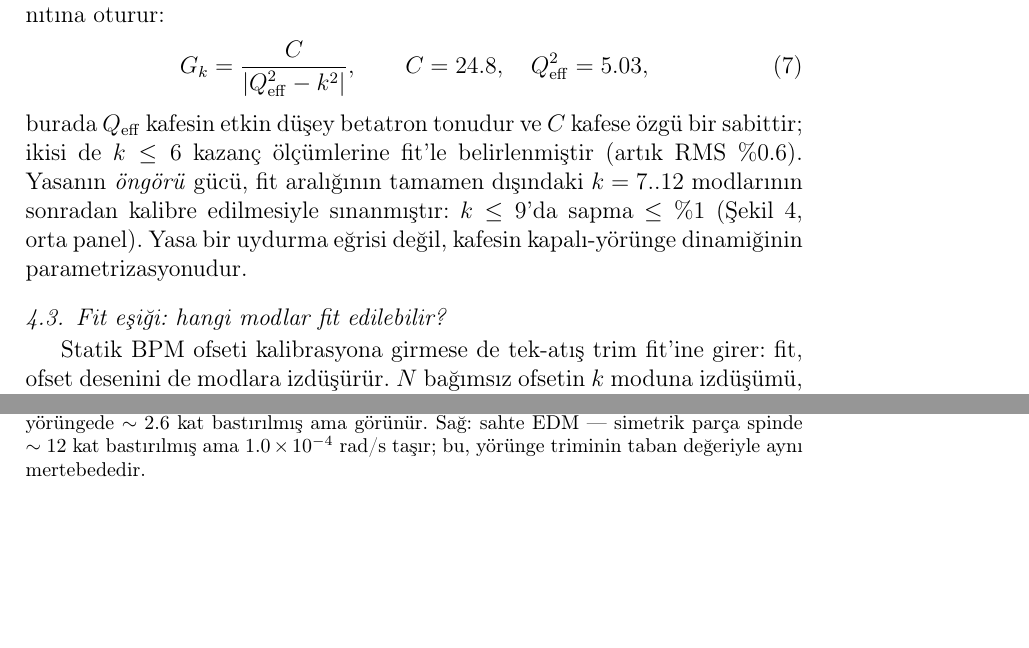
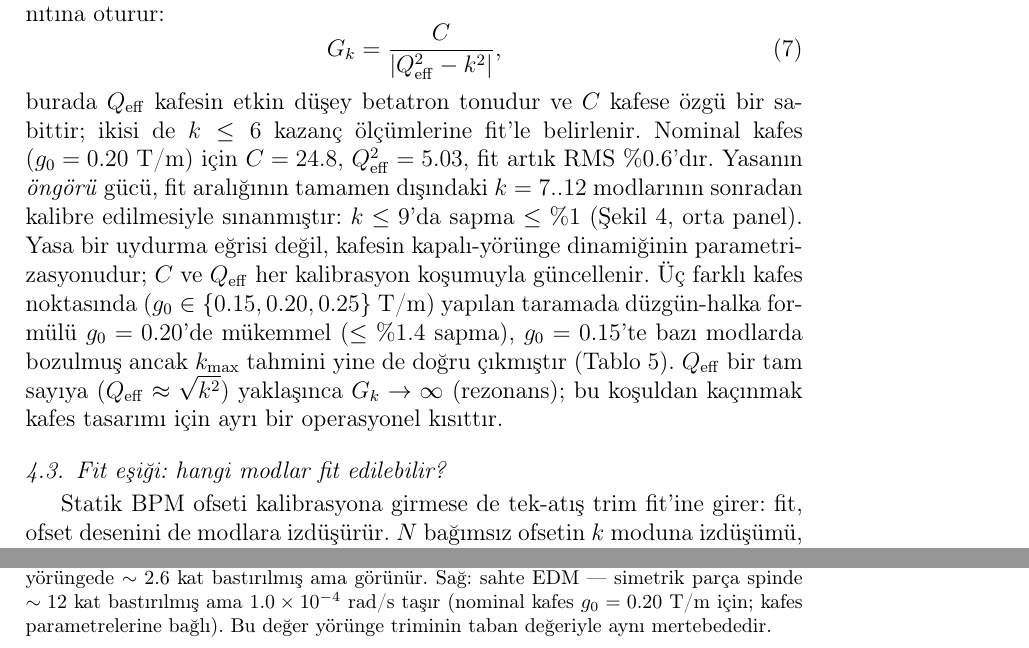
Before and after one commit to selcuk-hoo/manyetik_alan_olcumu, a LaTeX paper (makale_trim_tr.tex): two parts of pages 9 and 22 of 24, joined at a grey line, cut so that both start at the same text, the shorter picture padded with empty space. Compiled offline with pdfLaTeX.

Commit message:
docs: makale g₀ tarama bulgularıyla revize edildi
- Abstract: ~2.6×/~12× sayıları nominal kafes (g₀=0.20) için olduğu
  belirtildi; kafes-bağımlılık notu eklendi
- §5.3 kazanç yasası: sabit C/Q² nominal değer olarak konumlandı;
  düzgün-halka yaklaşımının g₀=0.15'te bozulduğu ama k_max tahminini
  etkilemediği eklendi; Q_eff≈√k² rezonans kısıtı notu eklendi
- §6 ayrıştırma: ~12× → aralık 5–19× (kafes parametrelerine bağlı)
  + Tablo g0scan çapraz referansı
- Şekil altyazısı: ~12× yanına nominal kafes notu
- §6 "iki kademe" özeti: "12 kat" → "birkaç ila ~20 kat"
- §8 Sonuç: aynı çerçeveleme

https://claude.ai/code/session_01Jx2uDe7AgLmoFys37rEJtg

```diff
--- a/makale_trim_tr.tex
+++ b/makale_trim_tr.tex
@@ -494,16 +496,25 @@ Kazançlar betatron rezonansıyla şekillenir ve klasik düz-yaklaşım
 kapalı-yörünge yanıtına oturur:
 \begin{equation}
 G_k=\frac{C}{|Q_\mathrm{eff}^2-k^2|},
-\qquad C=24.8,\quad Q_\mathrm{eff}^2=5.03,
 \label{eq:kazanc-yasa}
 \end{equation}
 burada $Q_\mathrm{eff}$ kafesin etkin düşey betatron tonudur ve $C$
 kafese özgü bir sabittir; ikisi de $k\le6$ kazanç ölçümlerine fit'le
-belirlenmiştir (artık RMS $\%0.6$). Yasanın \emph{öngörü} gücü, fit
-aralığının tamamen dışındaki $k=7..12$ modlarının sonradan kalibre
-edilmesiyle sınanmıştır: $k\le9$'da sapma $\le\%1$
-(Şekil~\ref{fig:gram-kazanc}, orta panel). Yasa bir uydurma eğrisi
-değil, kafesin kapalı-yörünge dinamiğinin parametrizasyonudur.
+belirlenir. Nominal kafes ($g_0=0.20$~T/m) için $C=24.8$,
+$Q_\mathrm{eff}^2=5.03$, fit artık RMS $\%0.6$'dır. Yasanın
+\emph{öngörü} gücü, fit aralığının tamamen dışındaki $k=7..12$
+modlarının sonradan kalibre edilmesiyle sınanmıştır: $k\le9$'da
+sapma $\le\%1$ (Şekil~\ref{fig:gram-kazanc}, orta panel).
+Yasa bir uydurma eğrisi değil, kafesin kapalı-yörünge dinamiğinin
+parametrizasyonudur; $C$ ve $Q_\mathrm{eff}$ her kalibrasyon koşumuyla
+güncellenir. Üç farklı kafes noktasında ($g_0\in\{0.15,0.20,0.25\}$~T/m)
+yapılan taramada düzgün-halka formülü $g_0=0.20$'de mükemmel
+($\le\%1.4$ sapma), $g_0=0.15$'te bazı modlarda bozulmuş ancak
+$k_\mathrm{max}$ tahmini yine de doğru çıkmıştır
+(Tablo~\ref{tab:g0scan}). $Q_\mathrm{eff}$ bir tam sayıya
+($Q_\mathrm{eff}\approx\sqrt{k^2}$) yaklaşınca $G_k\to\infty$
+(rezonans); bu koşuldan kaçınmak kafes tasarımı için ayrı bir
+operasyonel kısıttır.
 
 \begin{figure}[htb]
 \centering
@@ -665,8 +679,9 @@ artığı değil, fit'in \emph{eriştiği uzayın dışında kalan} içeriktir.
 \caption{Dik ayrıştırma deneyi. Sol: kapalı yörünge bozulması (COD)
 --- simetrik parça yörüngede $\sim2.6$ kat bastırılmış ama görünür.
 Sağ: sahte EDM --- simetrik parça spinde $\sim12$ kat bastırılmış ama
-$1.0\times10^{-4}$~rad/s taşır; bu, yörünge triminin taban değeriyle
-aynı mertebededir.}
+$1.0\times10^{-4}$~rad/s taşır (nominal kafes $g_0=0.20$~T/m için;
+kafes parametrelerine bağlı). Bu değer yörünge triminin taban
+değeriyle aynı mertebededir.}
 \label{fig:ayristirma}
 \end{figure}
 
```
Also changed, not shown: makale_trim_tr.tex (33 more changed lines).
